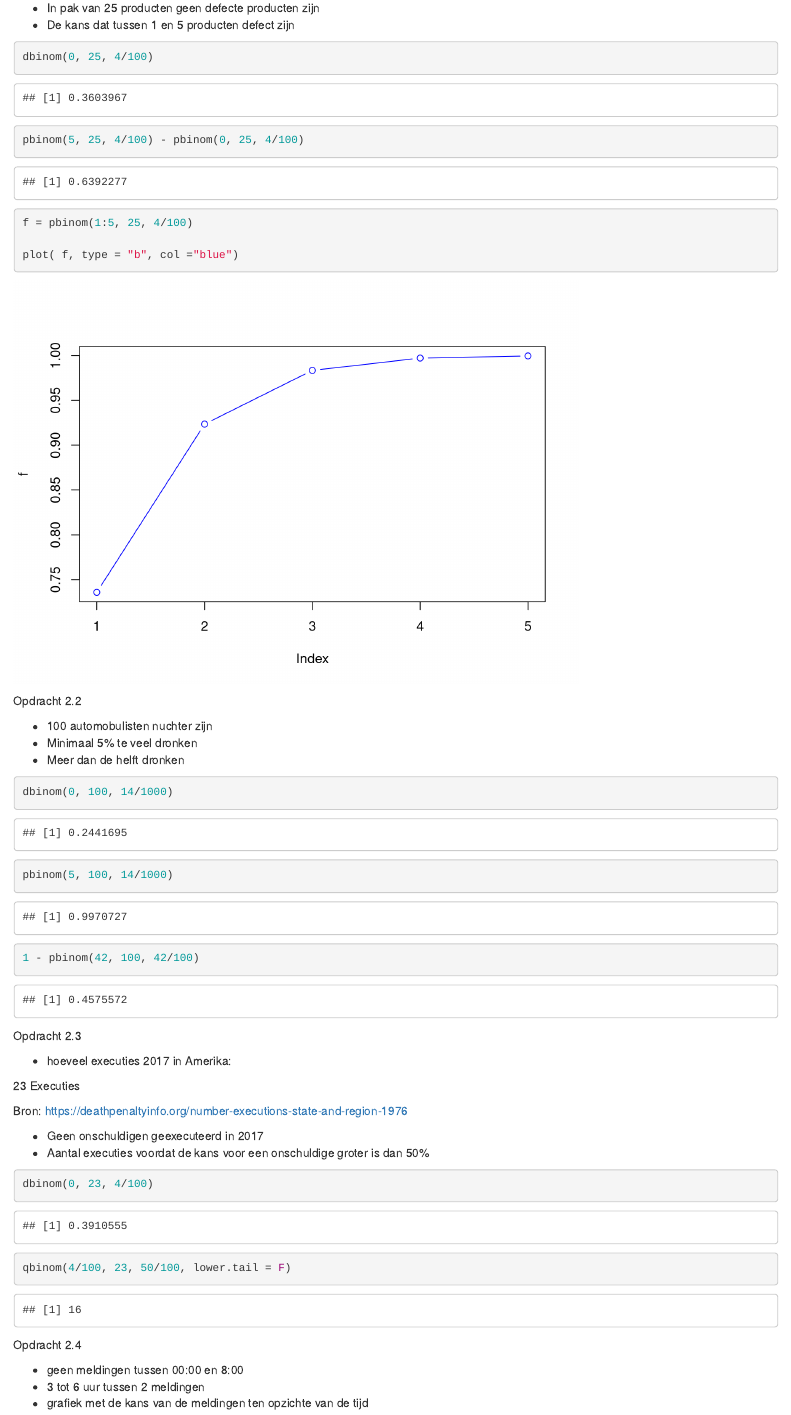
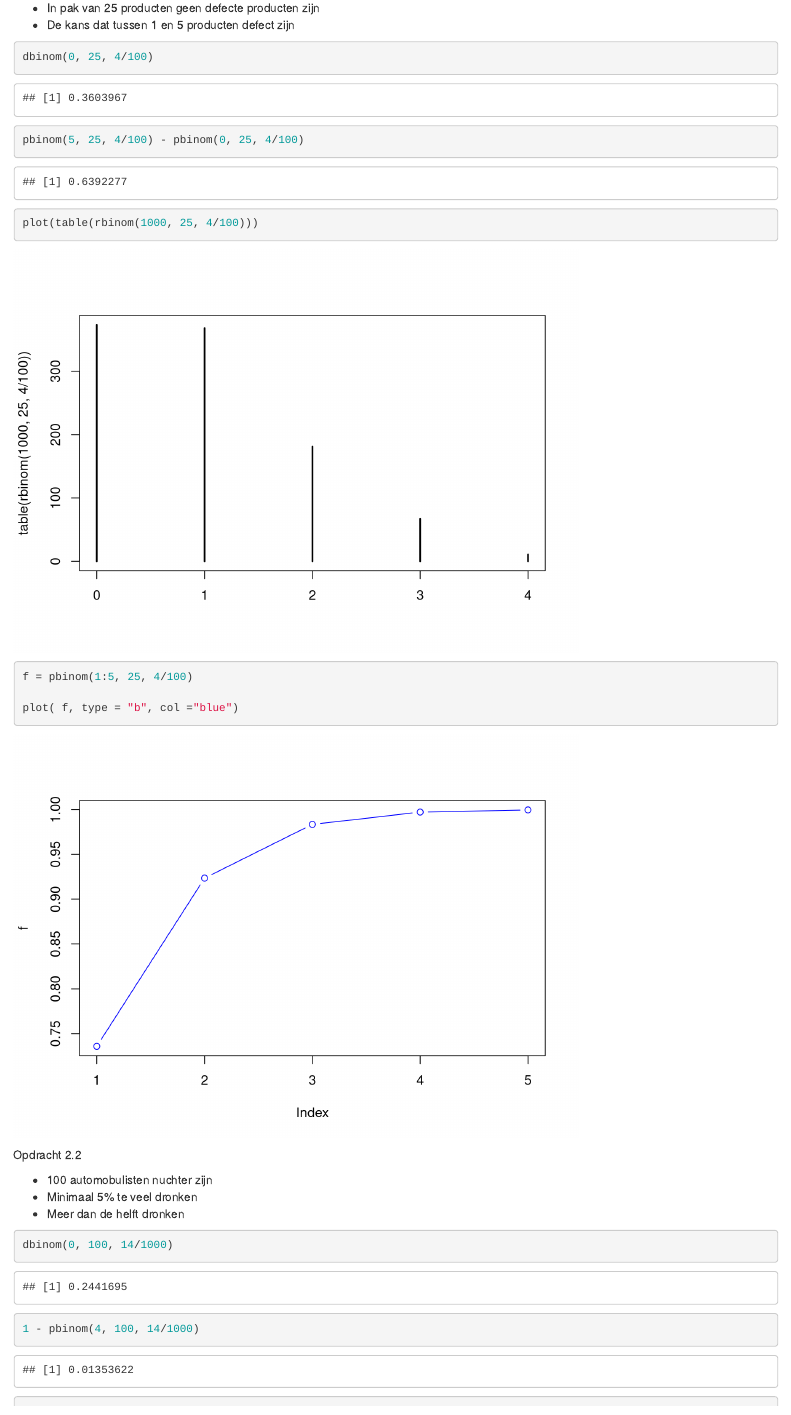
Before and after one commit to JaydenWev/Statistiek, an R Markdown document (RStudio/Opdracht 2.Rmd): the page in a window 1100 px wide, from 300 px down. Rendered offline with R 4.5, knitr and Pandoc, with nearby package versions; code that draws random numbers runs with fixed seeds of ours.

Commit message:
Ingeleverd

````diff
--- a/RStudio/Opdracht 2.Rmd
+++ b/RStudio/Opdracht 2.Rmd
@@ -21,6 +21,8 @@ dbinom(0, 25, 4/100)
 
 pbinom(5, 25, 4/100) - pbinom(0, 25, 4/100)
 
+plot(table(rbinom(1000, 25, 4/100)))
+
 f = pbinom(1:5, 25, 4/100)
 
 plot( f, type = "b", col ="blue")
@@ -34,9 +36,9 @@ Opdracht 2.2
 ```{r}
 dbinom(0, 100, 14/1000)
 
-pbinom(5, 100, 14/1000)
+1 - pbinom(4, 100, 14/1000)
 
-1 - pbinom(42, 100, 42/100)
+1 - pbinom(4, 100, 42/100)
 ```
 
 Opdracht 2.3
````
Also changed, not shown: RStudio/Les2.R (+4 -0 lines), RStudio/Opdracht_2.html, RStudio/Opdracht 2.Rmd (3 more changed lines).
